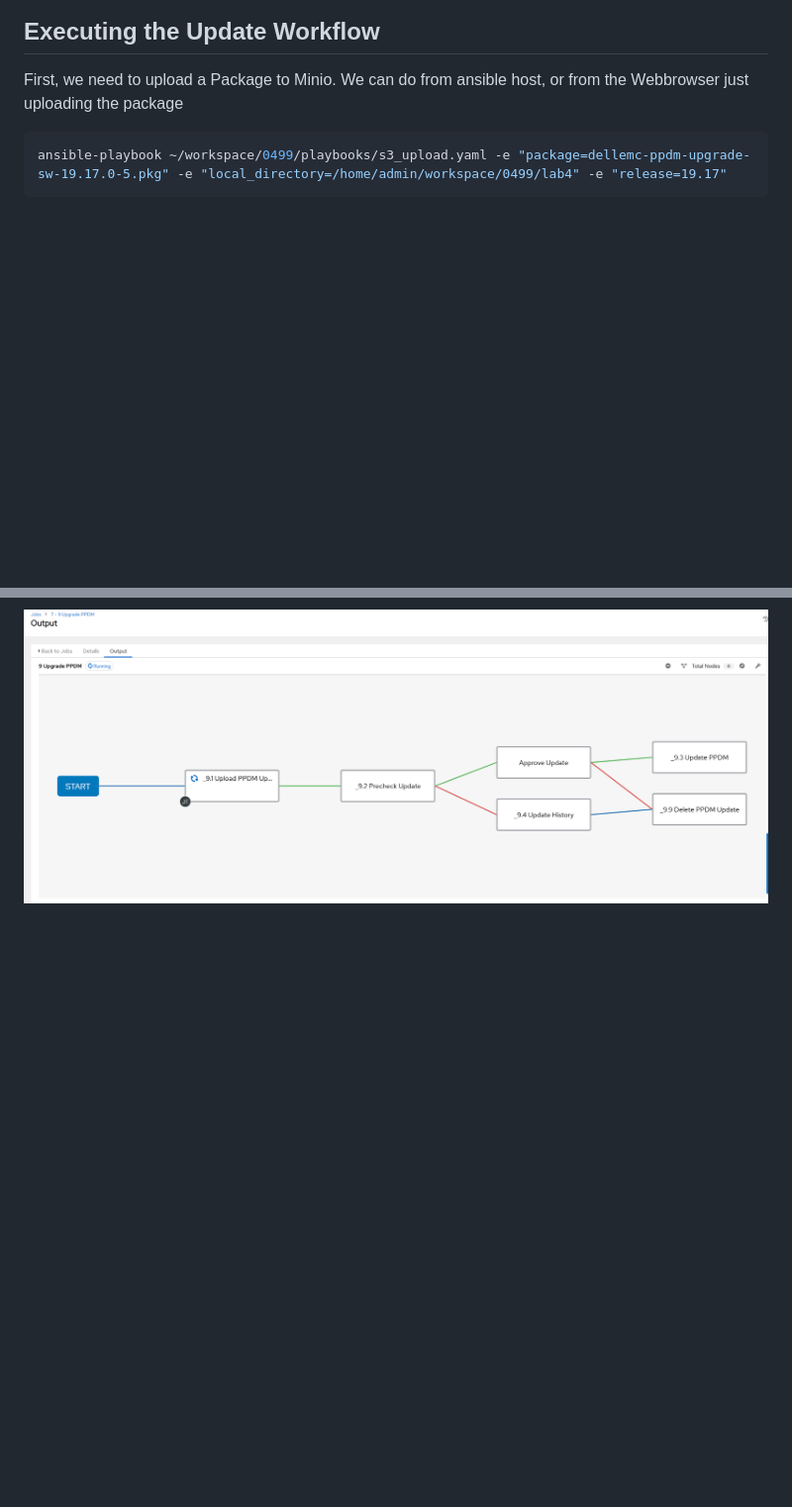
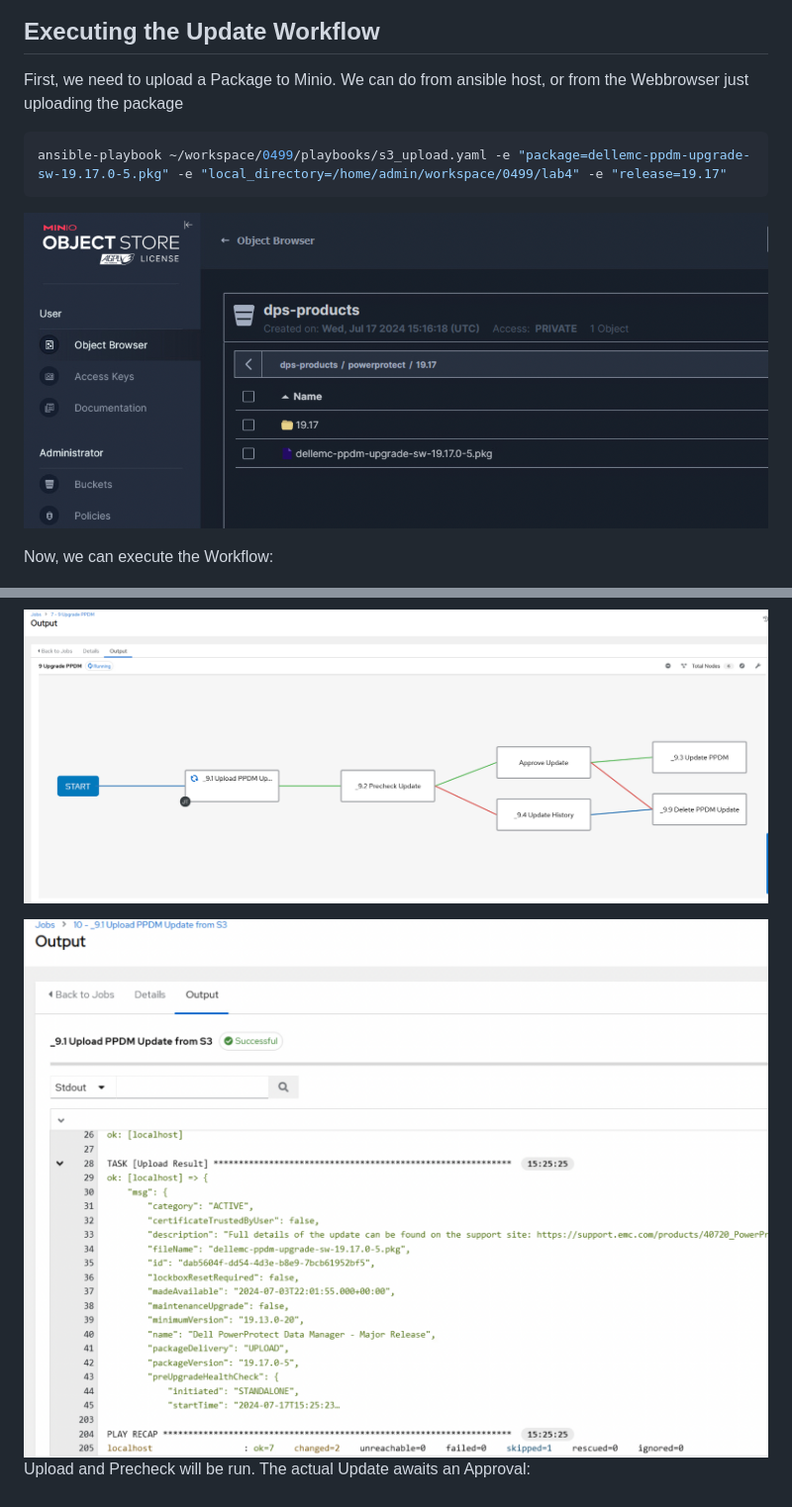
Before and after one commit to bob-builds-labs/bob-builds-labs.github.io, a Markdown page: docs/04.1_Populate_AWX.md, 2 parts joined by grey strips. Shown at 99% size. Drawn GitHub-style; pictures changed too: docs/image-10.png (added), docs/image-11.png (added); blank space fills up the shorter version.

````diff
--- a/docs/04.1_Populate_AWX.md
+++ b/docs/04.1_Populate_AWX.md
@@ -67,10 +67,16 @@ First, we need to upload a Package to Minio. We can do from ansible host, or fro
 ansible-playbook ~/workspace/0499/playbooks/s3_upload.yaml -e "package=dellemc-ppdm-upgrade-sw-19.17.0-5.pkg" -e "local_directory=/home/admin/workspace/0499/lab4" -e "release=19.17"
 ```
 
+![alt text](image-10.png)
 
+
+Now, we can execute the Workflow:
 
 ![alt text](image-7.png)
 
 ![alt text](image-8.png)
 
 ![alt text](image-9.png)
+
+![alt text](image-11.png)
+Upload and Precheck will be run. The actual Update awaits an Approval:
````
